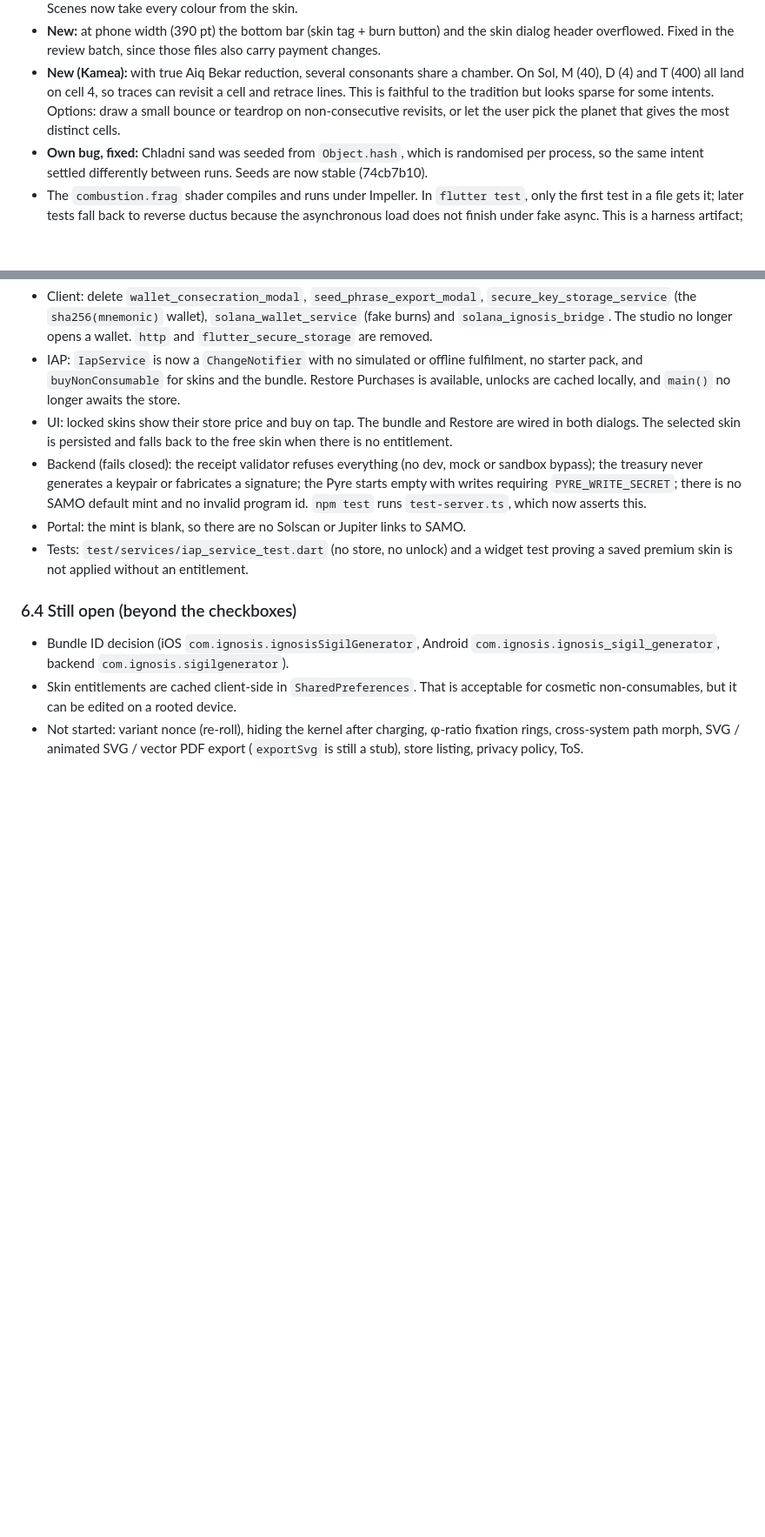
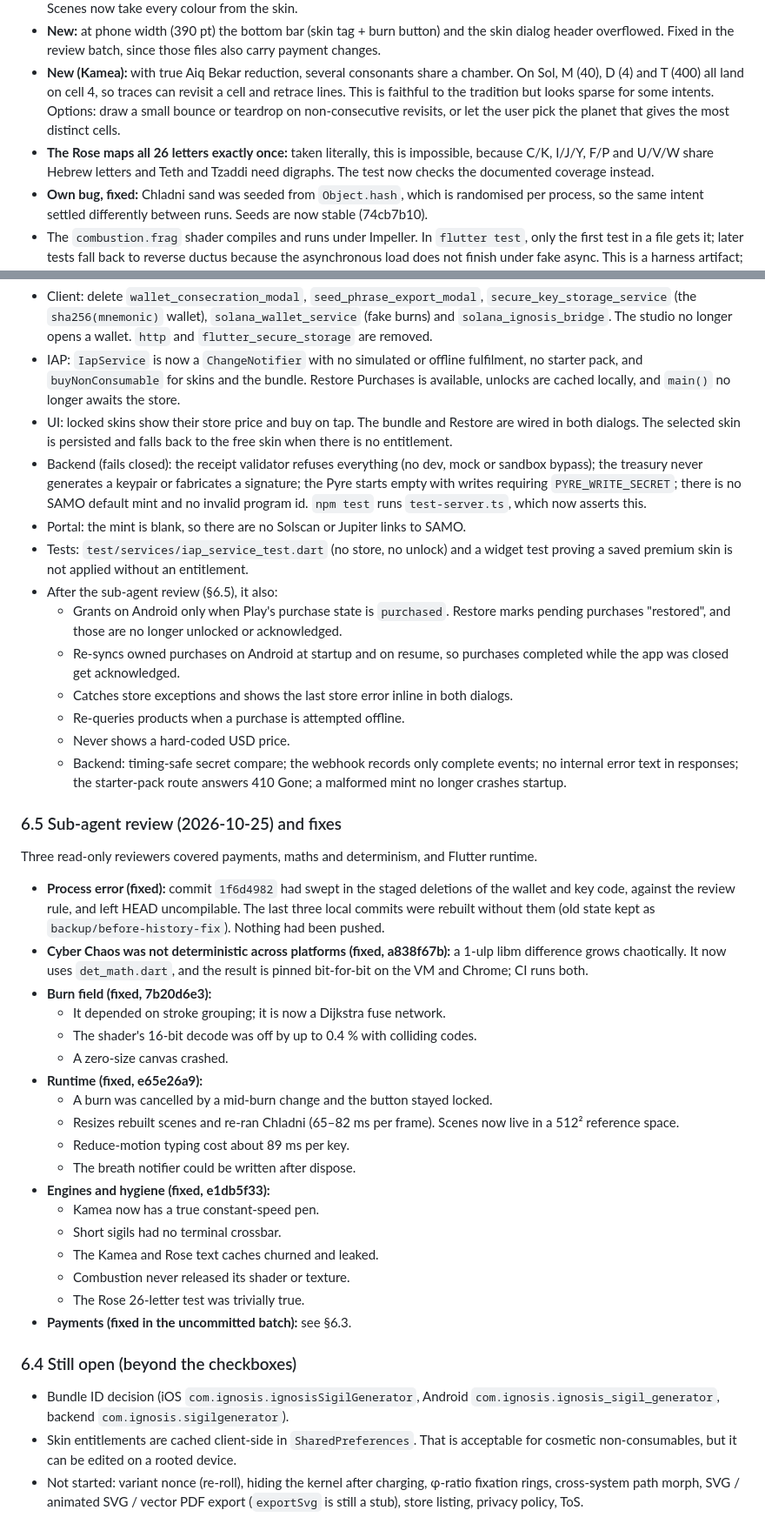
Before and after one commit to pwylladune/ignosis_sigil_generator, a Markdown page: TASK.md, 2 parts joined by grey strips. Shown at 87% size. GitHub-like rendering; blank space fills up the shorter version.

Commit message:
docs(task): record the sub-agent review round and its fixes
Co-Authored-By: Claude Opus 5.5 <noreply@anthropic.com>

```diff
--- a/TASK.md
+++ b/TASK.md
@@ -269,6 +269,7 @@ Replace the generic ember spray and diagonal shader sweep with a burn that *know
 - **New:** the Pen & Ink painter ignored the active skin for guides and the bind point; they used fixed `IgnosisTheme` colours. Scenes now take every colour from the skin.
 - **New:** at phone width (390 pt) the bottom bar (skin tag + burn button) and the skin dialog header overflowed. Fixed in the review batch, since those files also carry payment changes.
 - **New (Kamea):** with true Aiq Bekar reduction, several consonants share a chamber. On Sol, M (40), D (4) and T (400) all land on cell 4, so traces can revisit a cell and retrace lines. This is faithful to the tradition but looks sparse for some intents. Options: draw a small bounce or teardrop on non-consecutive revisits, or let the user pick the planet that gives the most distinct cells.
+- **The Rose maps all 26 letters exactly once:** taken literally, this is impossible, because C/K, I/J/Y, F/P and U/V/W share Hebrew letters and Teth and Tzaddi need digraphs. The test now checks the documented coverage instead.
 - **Own bug, fixed:** Chladni sand was seeded from `Object.hash`, which is randomised per process, so the same intent settled differently between runs. Seeds are now stable (74cb7b10).
 - The `combustion.frag` shader compiles and runs under Impeller. In `flutter test`, only the first test in a file gets it; later tests fall back to reverse ductus because the asynchronous load does not finish under fake async. This is a harness artifact; the canvas now preloads the shader.
 
@@ -280,6 +281,34 @@ Per the rule "stop and show the diff before any commit touching payments, keys o
 - Backend (fails closed): the receipt validator refuses everything (no dev, mock or sandbox bypass); the treasury never generates a keypair or fabricates a signature; the Pyre starts empty with writes requiring `PYRE_WRITE_SECRET`; there is no SAMO default mint and no invalid program id. `npm test` runs `test-server.ts`, which now asserts this.
 - Portal: the mint is blank, so there are no Solscan or Jupiter links to SAMO.
 - Tests: `test/services/iap_service_test.dart` (no store, no unlock) and a widget test proving a saved premium skin is not applied without an entitlement.
+- After the sub-agent review (§6.5), it also:
+  - Grants on Android only when Play's purchase state is `purchased`. Restore marks pending purchases "restored", and those are no longer unlocked or acknowledged.
+  - Re-syncs owned purchases on Android at startup and on resume, so purchases completed while the app was closed get acknowledged.
+  - Catches store exceptions and shows the last store error inline in both dialogs.
+  - Re-queries products when a purchase is attempted offline.
+  - Never shows a hard-coded USD price.
+  - Backend: timing-safe secret compare; the webhook records only complete events; no internal error text in responses; the starter-pack route answers 410 Gone; a malformed mint no longer crashes startup.
+
+### 6.5 Sub-agent review (2026-10-25) and fixes
+Three read-only reviewers covered payments, maths and determinism, and Flutter runtime.
+- **Process error (fixed):** commit `1f6d4982` had swept in the staged deletions of the wallet and key code, against the review rule, and left HEAD uncompilable. The last three local commits were rebuilt without them (old state kept as `backup/before-history-fix`). Nothing had been pushed.
+- **Cyber Chaos was not deterministic across platforms (fixed, a838f67b):** a 1-ulp libm difference grows chaotically. It now uses `det_math.dart`, and the result is pinned bit-for-bit on the VM and Chrome; CI runs both.
+- **Burn field (fixed, 7b20d6e3):**
+  - It depended on stroke grouping; it is now a Dijkstra fuse network.
+  - The shader's 16-bit decode was off by up to 0.4 % with colliding codes.
+  - A zero-size canvas crashed.
+- **Runtime (fixed, e65e26a9):**
+  - A burn was cancelled by a mid-burn change and the button stayed locked.
+  - Resizes rebuilt scenes and re-ran Chladni (65–82 ms per frame). Scenes now live in a 512² reference space.
+  - Reduce-motion typing cost about 89 ms per key.
+  - The breath notifier could be written after dispose.
+- **Engines and hygiene (fixed, e1db5f33):**
+  - Kamea now has a true constant-speed pen.
+  - Short sigils had no terminal crossbar.
+  - The Kamea and Rose text caches churned and leaked.
+  - Combustion never released its shader or texture.
+  - The Rose 26-letter test was trivially true.
+- **Payments (fixed in the uncommitted batch):** see §6.3.
 
 ### 6.4 Still open (beyond the checkboxes)
 - Bundle ID decision (iOS `com.ignosis.ignosisSigilGenerator`, Android `com.ignosis.ignosis_sigil_generator`, backend `com.ignosis.sigilgenerator`).
```
